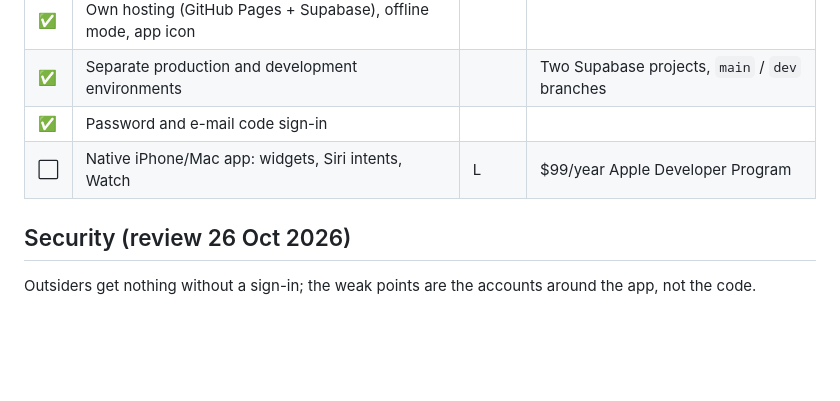
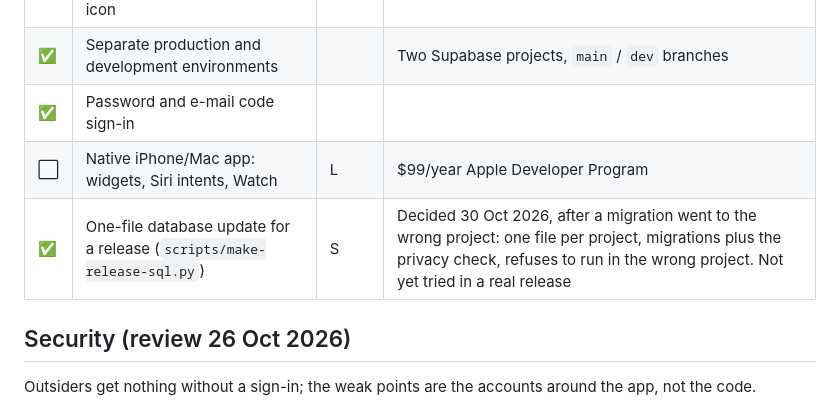
Before and after one commit to slawek06/our-tasks, a Markdown page: docs/backlog.md, the part around the change. Rendered like a GitHub page; blank space fills up the shorter version.

Commit message:
Backlog: one-file database update for a release
Co-Authored-By: Claude Opus 5.5 <noreply@anthropic.com>

```diff
--- a/docs/backlog.md
+++ b/docs/backlog.md
@@ -135,6 +135,7 @@ Notes from daily use go here, then we pick what to improve.
 | ✅ | Separate production and development environments | | Two Supabase projects, `main` / `dev` branches |
 | ✅ | Password and e-mail code sign-in | | |
 | ⬜ | Native iPhone/Mac app: widgets, Siri intents, Watch | L | $99/year Apple Developer Program |
+| ✅ | One-file database update for a release (`scripts/make-release-sql.py`) | S | Decided 30 Oct 2026, after a migration went to the wrong project: one file per project, migrations plus the privacy check, refuses to run in the wrong project. Not yet tried in a real release |
 
 ## Security (review 26 Oct 2026)
 
```
